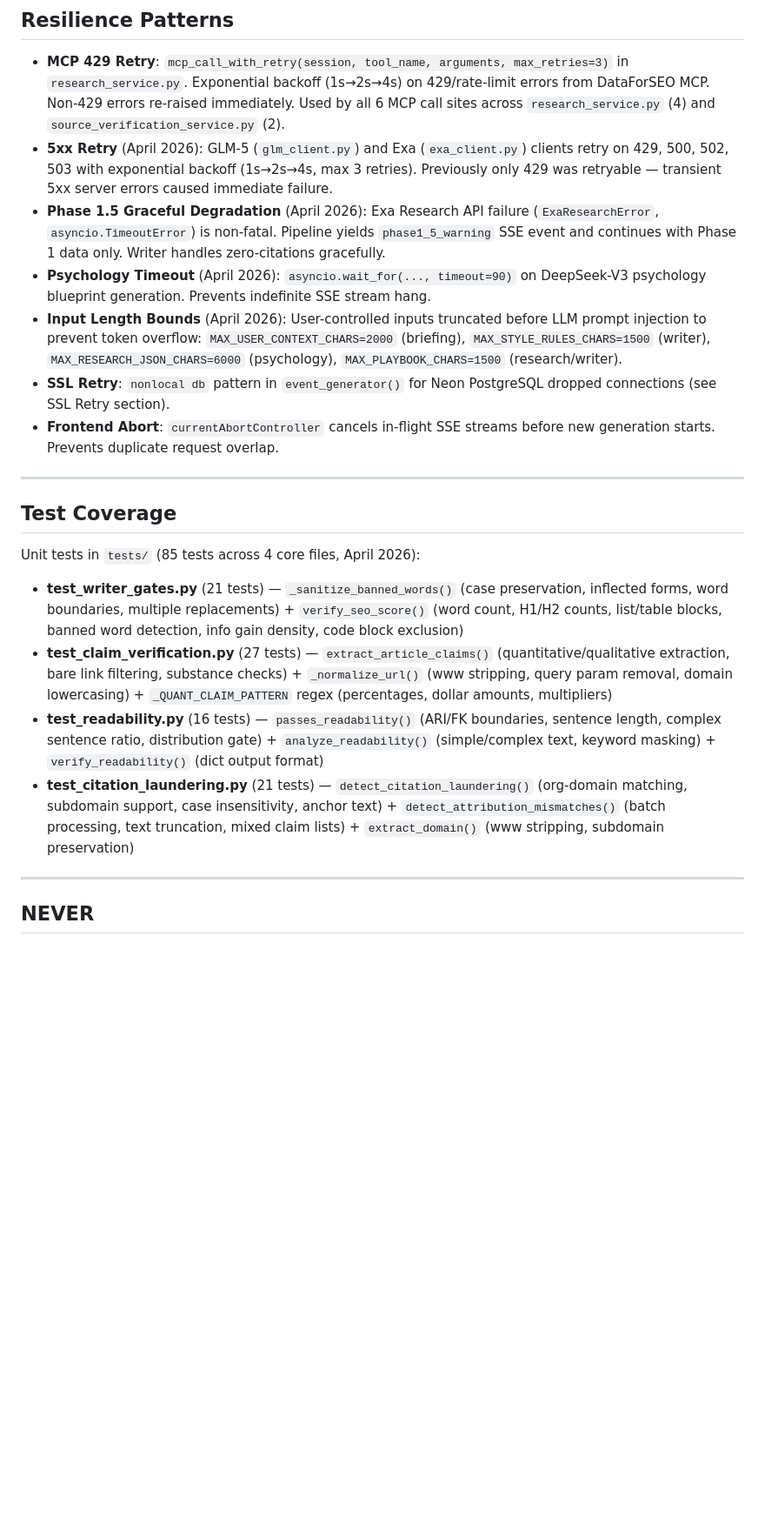
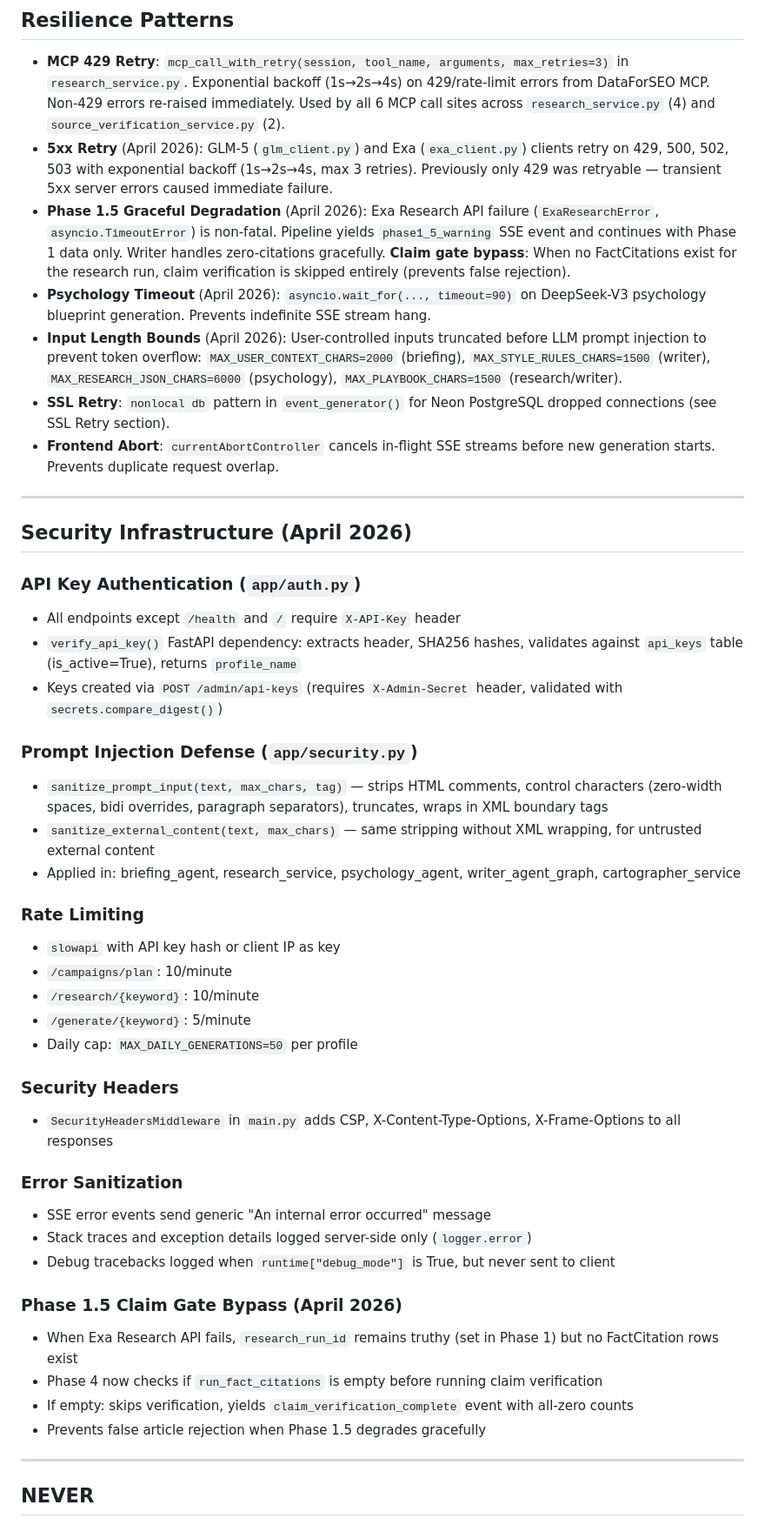
Before and after one commit to jordannewby/ark-opus, a Markdown page: docs/architecture.md, the part around one of its changes. Shown at 87% size. GitHub-like rendering; blank space fills up the shorter version.

```diff
--- a/docs/architecture.md
+++ b/docs/architecture.md
@@ -278,7 +290,7 @@ All service files import what they need (e.g., `from ..settings import DEEPSEEK_
 
 - **MCP 429 Retry**: `mcp_call_with_retry(session, tool_name, arguments, max_retries=3)` in `research_service.py`. Exponential backoff (1s→2s→4s) on 429/rate-limit errors from DataForSEO MCP. Non-429 errors re-raised immediately. Used by all 6 MCP call sites across `research_service.py` (4) and `source_verification_service.py` (2).
 - **5xx Retry** (April 2026): GLM-5 (`glm_client.py`) and Exa (`exa_client.py`) clients retry on 429, 500, 502, 503 with exponential backoff (1s→2s→4s, max 3 retries). Previously only 429 was retryable — transient 5xx server errors caused immediate failure.
-- **Phase 1.5 Graceful Degradation** (April 2026): Exa Research API failure (`ExaResearchError`, `asyncio.TimeoutError`) is non-fatal. Pipeline yields `phase1_5_warning` SSE event and continues with Phase 1 data only. Writer handles zero-citations gracefully.
+- **Phase 1.5 Graceful Degradation** (April 2026): Exa Research API failure (`ExaResearchError`, `asyncio.TimeoutError`) is non-fatal. Pipeline yields `phase1_5_warning` SSE event and continues with Phase 1 data only. Writer handles zero-citations gracefully. **Claim gate bypass**: When no FactCitations exist for the research run, claim verification is skipped entirely (prevents false rejection).
 - **Psychology Timeout** (April 2026): `asyncio.wait_for(..., timeout=90)` on DeepSeek-V3 psychology blueprint generation. Prevents indefinite SSE stream hang.
 - **Input Length Bounds** (April 2026): User-controlled inputs truncated before LLM prompt injection to prevent token overflow: `MAX_USER_CONTEXT_CHARS=2000` (briefing), `MAX_STYLE_RULES_CHARS=1500` (writer), `MAX_RESEARCH_JSON_CHARS=6000` (psychology), `MAX_PLAYBOOK_CHARS=1500` (research/writer).
 - **SSL Retry**: `nonlocal db` pattern in `event_generator()` for Neon PostgreSQL dropped connections (see SSL Retry section).
@@ -286,14 +298,38 @@ All service files import what they need (e.g., `from ..settings import DEEPSEEK_
 
 ---
 
-## Test Coverage
+## Security Infrastructure (April 2026)
 
-Unit tests in `tests/` (85 tests across 4 core files, April 2026):
+### API Key Authentication (`app/auth.py`)
+- All endpoints except `/health` and `/` require `X-API-Key` header
+- `verify_api_key()` FastAPI dependency: extracts header, SHA256 hashes, validates against `api_keys` table (is_active=True), returns `profile_name`
+- Keys created via `POST /admin/api-keys` (requires `X-Admin-Secret` header, validated with `secrets.compare_digest()`)
 
-- **test_writer_gates.py** (21 tests) — `_sanitize_banned_words()` (case preservation, inflected forms, word boundaries, multiple replacements) + `verify_seo_score()` (word count, H1/H2 counts, list/table blocks, banned word detection, info gain density, code block exclusion)
-- **test_claim_verification.py** (27 tests) — `extract_article_claims()` (quantitative/qualitative extraction, bare link filtering, substance checks) + `_normalize_url()` (www stripping, query param removal, domain lowercasing) + `_QUANT_CLAIM_PATTERN` regex (percentages, dollar amounts, multipliers)
-- **test_readability.py** (16 tests) — `passes_readability()` (ARI/FK boundaries, sentence length, complex sentence ratio, distribution gate) + `analyze_readability()` (simple/complex text, keyword masking) + `verify_readability()` (dict output format)
-- **test_citation_laundering.py** (21 tests) — `detect_citation_laundering()` (org-domain matching, subdomain support, case insensitivity, anchor text) + `detect_attribution_mismatches()` (batch processing, text truncation, mixed claim lists) + `extract_domain()` (www stripping, subdomain preservation)
+### Prompt Injection Defense (`app/security.py`)
+- `sanitize_prompt_input(text, max_chars, tag)` — strips HTML comments, control characters (zero-width spaces, bidi overrides, paragraph separators), truncates, wraps in XML boundary tags
+- `sanitize_external_content(text, max_chars)` — same stripping without XML wrapping, for untrusted external content
+- Applied in: briefing_agent, research_service, psychology_agent, writer_agent_graph, cartographer_service
+
+### Rate Limiting
+- `slowapi` with API key hash or client IP as key
+- `/campaigns/plan`: 10/minute
+- `/research/{keyword}`: 10/minute
+- `/generate/{keyword}`: 5/minute
+- Daily cap: `MAX_DAILY_GENERATIONS=50` per profile
+
+### Security Headers
+- `SecurityHeadersMiddleware` in `main.py` adds CSP, X-Content-Type-Options, X-Frame-Options to all responses
+
+### Error Sanitization
+- SSE error events send generic "An internal error occurred" message
+- Stack traces and exception details logged server-side only (`logger.error`)
+- Debug tracebacks logged when `runtime["debug_mode"]` is True, but never sent to client
+
+### Phase 1.5 Claim Gate Bypass (April 2026)
+- When Exa Research API fails, `research_run_id` remains truthy (set in Phase 1) but no FactCitation rows exist
+- Phase 4 now checks if `run_fact_citations` is empty before running claim verification
+- If empty: skips verification, yields `claim_verification_complete` event with all-zero counts
+- Prevents false article rejection when Phase 1.5 degrades gracefully
 
 ---
 
```
Also changed, not shown: other parts of docs/architecture.md (+22 -10 lines), CLAUDE.md (+12 -4 lines).
